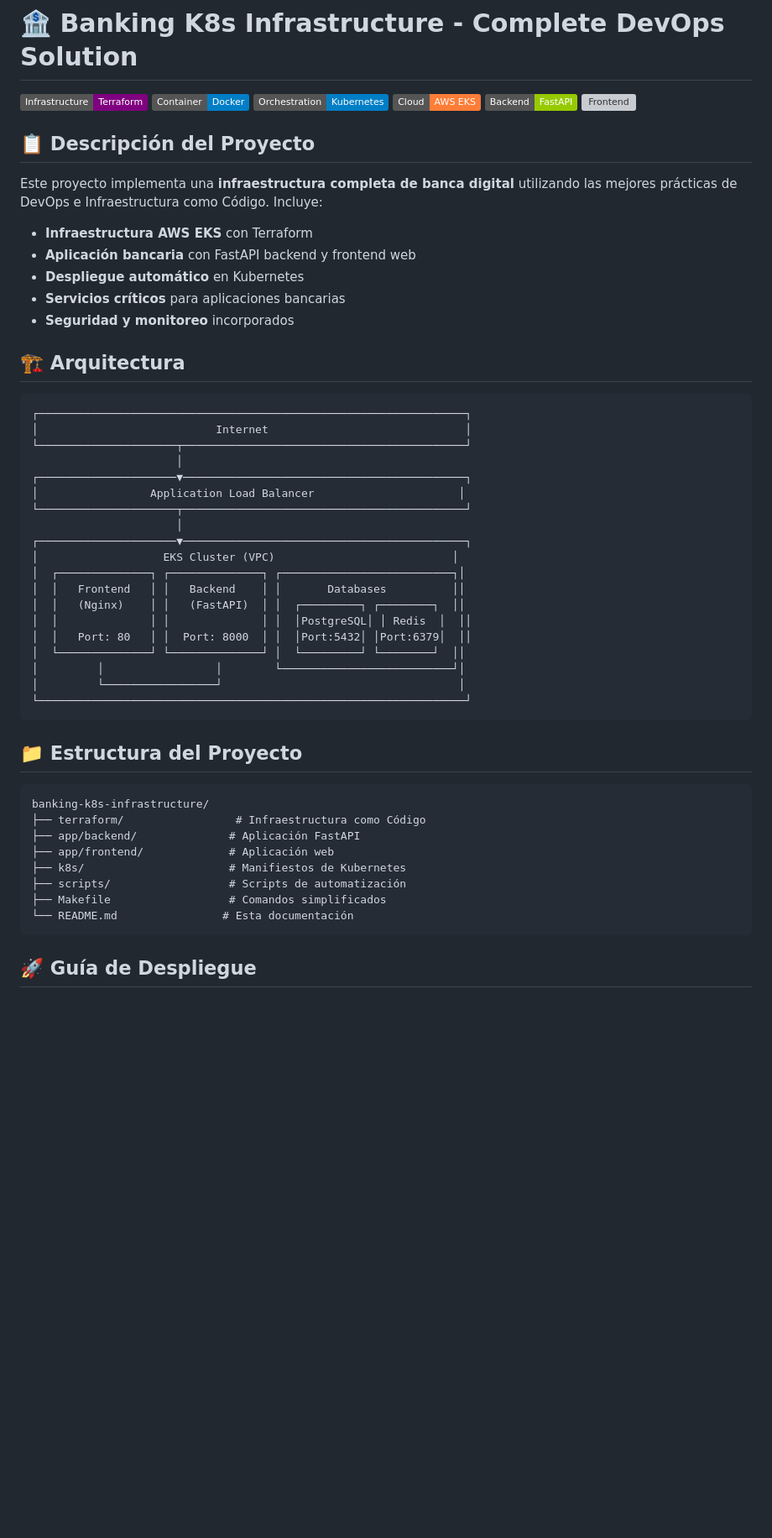
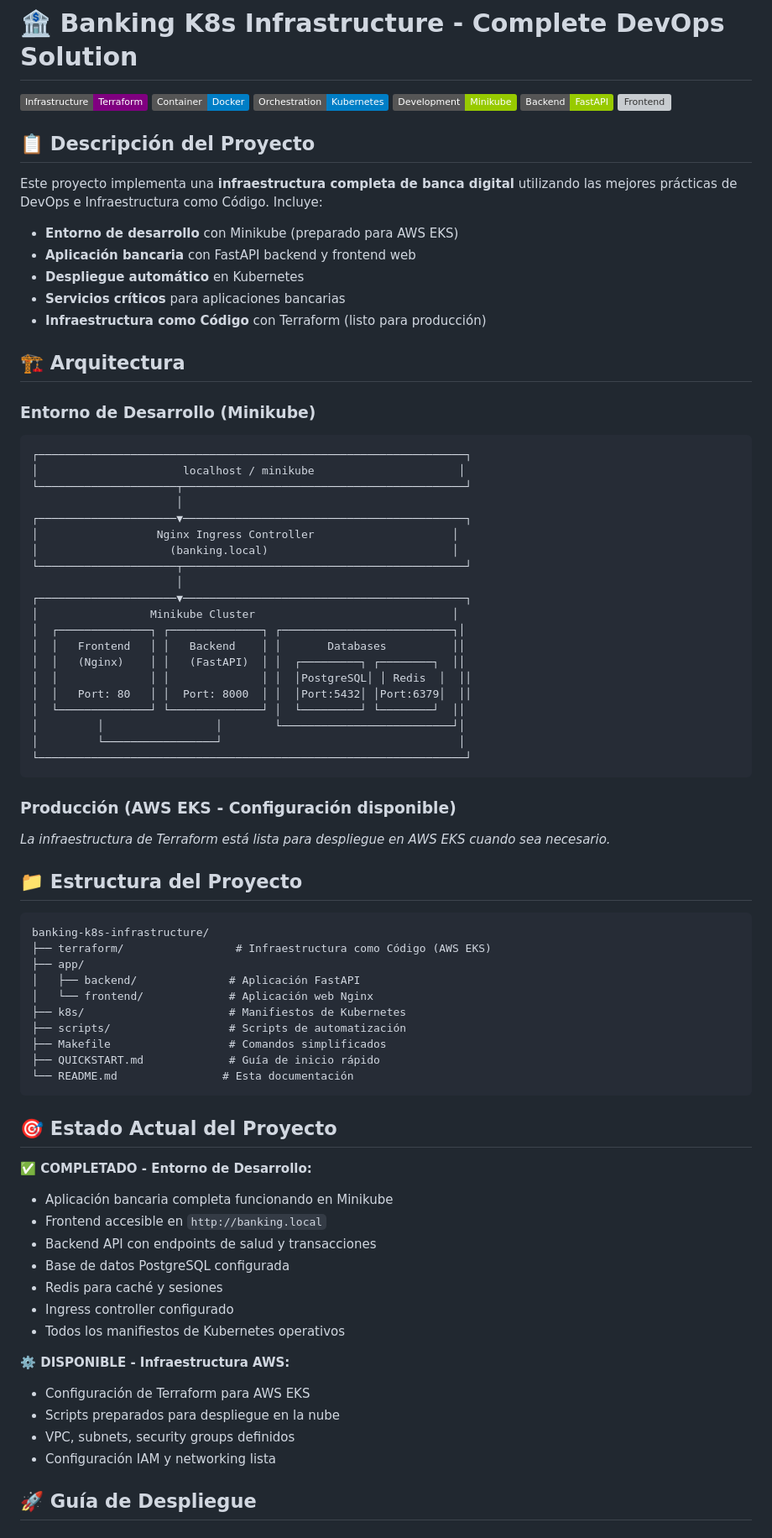
Before and after one commit to dastorga/banking-kubernetes-infrastructure, a Markdown page: README.md, the part around one of its changes. Shown at 84% size. Drawn GitHub-style; badges without logos; blank space fills up the shorter version; grey boxes are pictures that could not be loaded.

````diff
--- a/README.md
+++ b/README.md
@@ -3,7 +3,7 @@
 [![Infrastructure](https://img.shields.io/badge/Infrastructure-Terraform-purple)](https://terraform.io)
 [![Container](https://img.shields.io/badge/Container-Docker-blue)](https://docker.com)
 [![Orchestration](https://img.shields.io/badge/Orchestration-Kubernetes-blue)](https://kubernetes.io)
-[![Cloud](https://img.shields.io/badge/Cloud-AWS%20EKS-orange)](https://aws.amazon.com/eks/)
+[![Development](https://img.shields.io/badge/Development-Minikube-green)](https://minikube.sigs.k8s.io/)
 [![Backend](https://img.shields.io/badge/Backend-FastAPI-green)](https://fastapi.tiangolo.com)
 [![Frontend](https://img.shields.io/badge/Frontend-HTML%2FJS-red)](https://developer.mozilla.org/en-US/docs/Web/HTML)
 
@@ -11,25 +11,28 @@
 
 Este proyecto implementa una **infraestructura completa de banca digital** utilizando las mejores prácticas de DevOps e Infraestructura como Código. Incluye:
 
-- **Infraestructura AWS EKS** con Terraform
+- **Entorno de desarrollo** con Minikube (preparado para AWS EKS)
 - **Aplicación bancaria** con FastAPI backend y frontend web
 - **Despliegue automático** en Kubernetes
 - **Servicios críticos** para aplicaciones bancarias
-- **Seguridad y monitoreo** incorporados
+- **Infraestructura como Código** con Terraform (listo para producción)
 
 ## 🏗️ Arquitectura
 
+### Entorno de Desarrollo (Minikube)
+
 ```
 ┌─────────────────────────────────────────────────────────────────┐
-│                           Internet                              │
+│                      localhost / minikube                      │
 └─────────────────────┬───────────────────────────────────────────┘
                       │
 ┌─────────────────────▼───────────────────────────────────────────┐
-│                 Application Load Balancer                      │
+│                  Nginx Ingress Controller                     │
+│                    (banking.local)                            │
 └─────────────────────┬───────────────────────────────────────────┘
                       │
 ┌─────────────────────▼───────────────────────────────────────────┐
-│                   EKS Cluster (VPC)                           │
+│                 Minikube Cluster                              │
 │  ┌──────────────┐ ┌──────────────┐ ┌──────────────────────────┐│
 │  │   Frontend   │ │   Backend    │ │       Databases          ││
 │  │   (Nginx)    │ │   (FastAPI)  │ │  ┌─────────┐ ┌────────┐  ││
@@ -41,18 +44,41 @@ Este proyecto implementa una **infraestructura completa de banca digital** utili
 └─────────────────────────────────────────────────────────────────┘
 ```
 
+### Producción (AWS EKS - Configuración disponible)
+
+_La infraestructura de Terraform está lista para despliegue en AWS EKS cuando sea necesario._
+
 ## 📁 Estructura del Proyecto
 
 ```
 banking-k8s-infrastructure/
-├── terraform/                 # Infraestructura como Código
-├── app/backend/              # Aplicación FastAPI
-├── app/frontend/             # Aplicación web
+├── terraform/                 # Infraestructura como Código (AWS EKS)
+├── app/
+│   ├── backend/              # Aplicación FastAPI
+│   └── frontend/             # Aplicación web Nginx
 ├── k8s/                      # Manifiestos de Kubernetes
 ├── scripts/                  # Scripts de automatización
 ├── Makefile                  # Comandos simplificados
+├── QUICKSTART.md             # Guía de inicio rápido
 └── README.md                # Esta documentación
 ```
+
+## 🎯 Estado Actual del Proyecto
+
+**✅ COMPLETADO - Entorno de Desarrollo:**
+- Aplicación bancaria completa funcionando en Minikube
+- Frontend accesible en `http://banking.local`
+- Backend API con endpoints de salud y transacciones
+- Base de datos PostgreSQL configurada
+- Redis para caché y sesiones
+- Ingress controller configurado
+- Todos los manifiestos de Kubernetes operativos
+
+**⚙️ DISPONIBLE - Infraestructura AWS:**
+- Configuración de Terraform para AWS EKS
+- Scripts preparados para despliegue en la nube
+- VPC, subnets, security groups definidos
+- Configuración IAM y networking lista
 
 ## 🚀 Guía de Despliegue
 
````
Also changed, not shown: other parts of README.md (+78 -20 lines).
